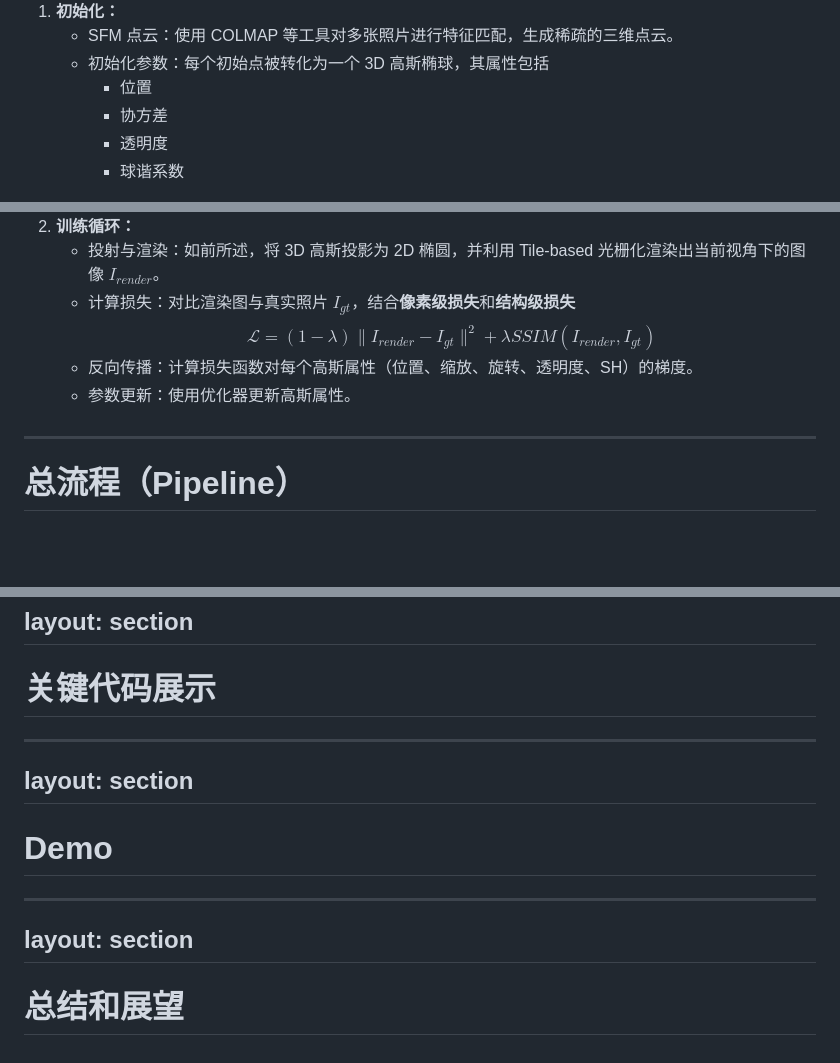
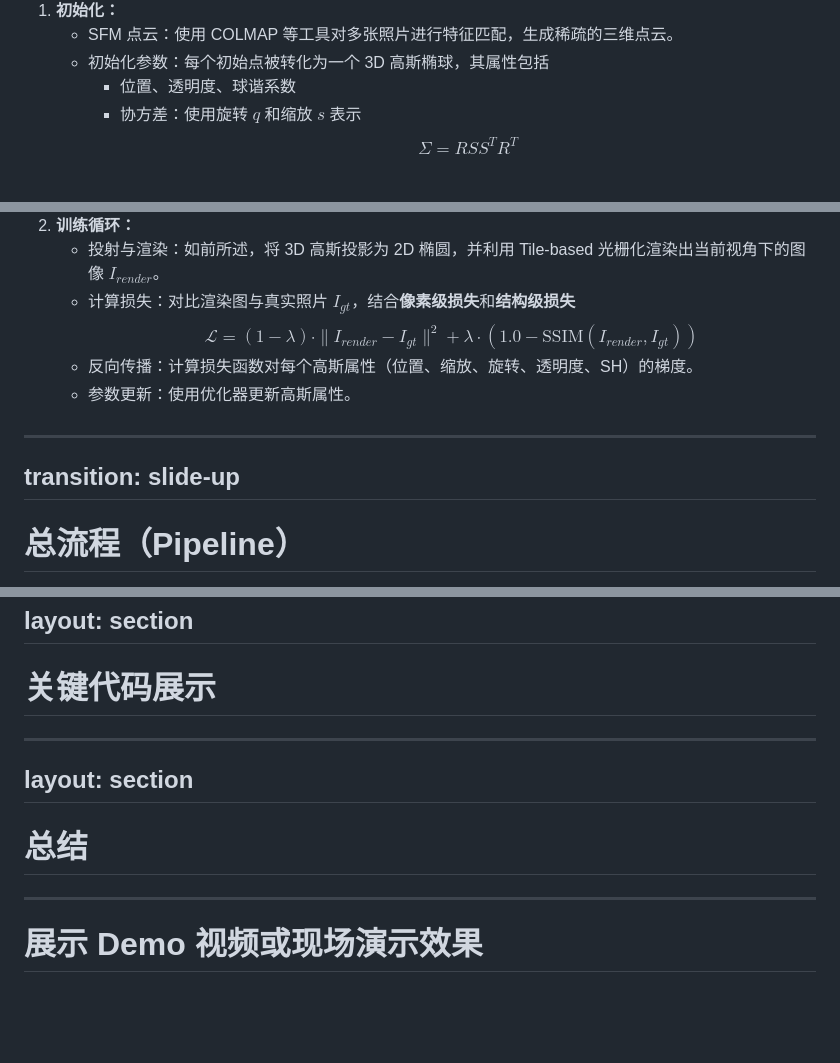
Before and after one commit to Staaaaaaaaar/Presentation, a Markdown page: slides.md, 3 parts joined by grey strips. Rendered like a GitHub page; blank space fills up the shorter version.

```diff
--- a/slides.md
+++ b/slides.md
@@ -191,10 +176,9 @@ transition: fade-out
 1.  **初始化：**
     - SFM 点云：使用 COLMAP 等工具对多张照片进行特征匹配，生成稀疏的三维点云。
     - 初始化参数：每个初始点被转化为一个 3D 高斯椭球，其属性包括
-        - 位置
-        - 协方差
-        - 透明度
-        - 球谐系数
+        - 位置、透明度、球谐系数
+        - 协方差：使用旋转 $q$ 和缩放 $s$ 表示
+            $$ \Sigma = R S S^T R^T $$
 
 <img src="./img/SFM.png" alt="SFM" class="max-w-full h-auto mt-4"/>
 
@@ -214,11 +198,13 @@ transition: fade-out
     - 投射与渲染：如前所述，将 3D 高斯投影为 2D 椭圆，并利用 Tile-based 光栅化渲染出当前视角下的图像 $I_{render}$。
     - 计算损失：对比渲染图与真实照片 $I_{gt}$，结合**像素级损失**和**结构级损失**
         $$
-        \mathcal{L} = (1-\lambda) \| I_{render} - I_{gt} \|^2 + \lambda SSIM(I_{render}, I_{gt})
+        \mathcal{L} = (1-\lambda) \cdot \| I_{render} - I_{gt} \|^2 + \lambda \cdot (1.0 - \text{SSIM}(I_{render}, I_{gt}))
         $$
     - 反向传播：计算损失函数对每个高斯属性（位置、缩放、旋转、透明度、SH）的梯度。
     - 参数更新：使用优化器更新高斯属性。
 
+---
+transition: slide-up
 ---
 
 # 总流程（Pipeline）
@@ -324,14 +409,13 @@ layout: section
 
 # 关键代码展示
 
----
-layout: section
----
-
-# Demo
 
 ---
 layout: section
 ---
 
-# 总结和展望
+# 总结
+
+---
+
+# 展示 Demo 视频或现场演示效果
```
Also changed, not shown: other parts of slides.md (+103 -19 lines).
